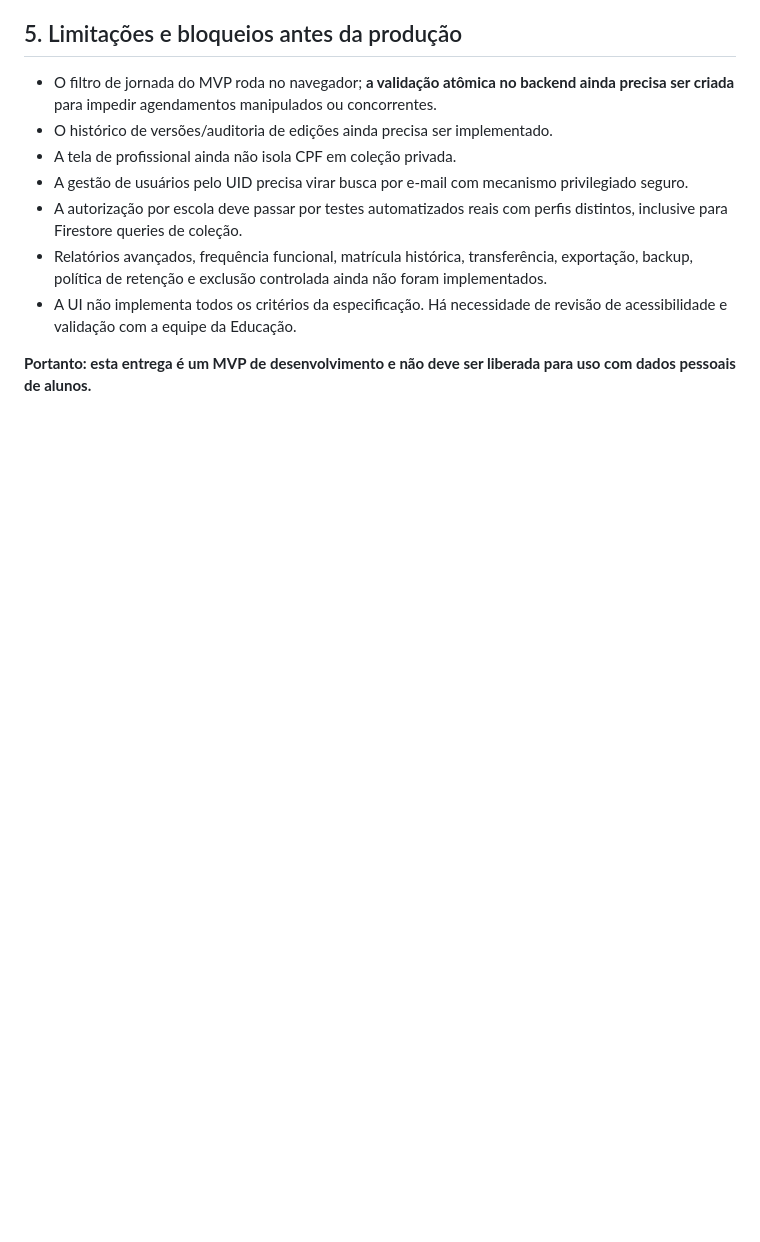
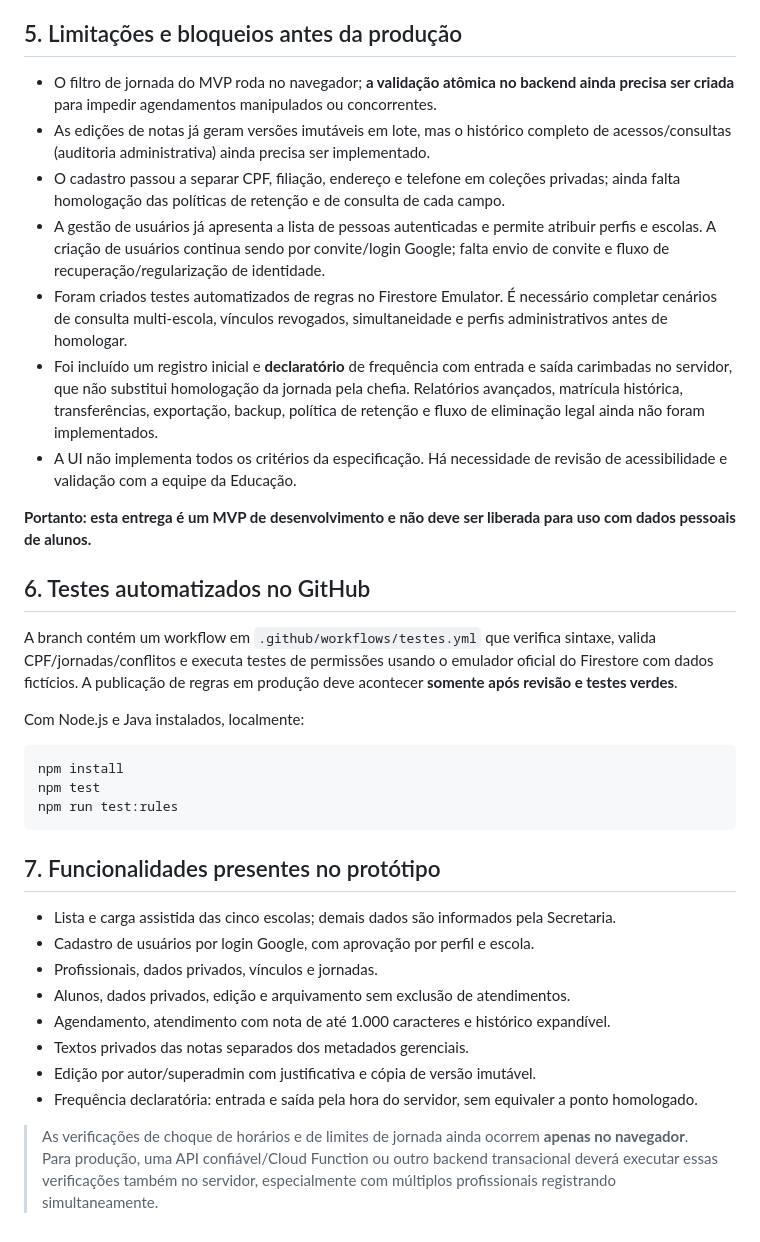
Before and after one commit to alvesjardimitalo-oss/seduc.especialistas, a Markdown page: docs/IMPLANTACAO-MVP.md, the part around the change. Rendered like a GitHub page; blank space fills up the shorter version.

Commit message:
docs: atualizar andamento e requisitos de homologação do MVP

````diff
--- a/docs/IMPLANTACAO-MVP.md
+++ b/docs/IMPLANTACAO-MVP.md
@@ -29,11 +29,33 @@ Abra GitHub > Settings > Pages e habilite publicação da branch de homologaçã
 
 ## 5. Limitações e bloqueios antes da produção
 - O filtro de jornada do MVP roda no navegador; **a validação atômica no backend ainda precisa ser criada** para impedir agendamentos manipulados ou concorrentes.
-- O histórico de versões/auditoria de edições ainda precisa ser implementado.
-- A tela de profissional ainda não isola CPF em coleção privada.
-- A gestão de usuários pelo UID precisa virar busca por e-mail com mecanismo privilegiado seguro.
-- A autorização por escola deve passar por testes automatizados reais com perfis distintos, inclusive para Firestore queries de coleção.
-- Relatórios avançados, frequência funcional, matrícula histórica, transferência, exportação, backup, política de retenção e exclusão controlada ainda não foram implementados.
+- As edições de notas já geram versões imutáveis em lote, mas o histórico completo de acessos/consultas (auditoria administrativa) ainda precisa ser implementado.
+- O cadastro passou a separar CPF, filiação, endereço e telefone em coleções privadas; ainda falta homologação das políticas de retenção e de consulta de cada campo.
+- A gestão de usuários já apresenta a lista de pessoas autenticadas e permite atribuir perfis e escolas. A criação de usuários continua sendo por convite/login Google; falta envio de convite e fluxo de recuperação/regularização de identidade.
+- Foram criados testes automatizados de regras no Firestore Emulator. É necessário completar cenários de consulta multi-escola, vínculos revogados, simultaneidade e perfis administrativos antes de homologar.
+- Foi incluído um registro inicial e **declaratório** de frequência com entrada e saída carimbadas no servidor, que não substitui homologação da jornada pela chefia. Relatórios avançados, matrícula histórica, transferências, exportação, backup, política de retenção e fluxo de eliminação legal ainda não foram implementados.
 - A UI não implementa todos os critérios da especificação. Há necessidade de revisão de acessibilidade e validação com a equipe da Educação.
 
 **Portanto: esta entrega é um MVP de desenvolvimento e não deve ser liberada para uso com dados pessoais de alunos.**
+
+## 6. Testes automatizados no GitHub
+A branch contém um workflow em `.github/workflows/testes.yml` que verifica sintaxe, valida CPF/jornadas/conflitos e executa testes de permissões usando o emulador oficial do Firestore com dados fictícios. A publicação de regras em produção deve acontecer **somente após revisão e testes verdes**.
+
+Com Node.js e Java instalados, localmente:
+```bash
+npm install
+npm test
+npm run test:rules
+```
+
+## 7. Funcionalidades presentes no protótipo
+- Lista e carga assistida das cinco escolas; demais dados são informados pela Secretaria.
+- Cadastro de usuários por login Google, com aprovação por perfil e escola.
+- Profissionais, dados privados, vínculos e jornadas.
+- Alunos, dados privados, edição e arquivamento sem exclusão de atendimentos.
+- Agendamento, atendimento com nota de até 1.000 caracteres e histórico expandível.
+- Textos privados das notas separados dos metadados gerenciais.
+- Edição por autor/superadmin com justificativa e cópia de versão imutável.
+- Frequência declaratória: entrada e saída pela hora do servidor, sem equivaler a ponto homologado.
+
+> As verificações de choque de horários e de limites de jornada ainda ocorrem **apenas no navegador**. Para produção, uma API confiável/Cloud Function ou outro backend transacional deverá executar essas verificações também no servidor, especialmente com múltiplos profissionais registrando simultaneamente.
````
